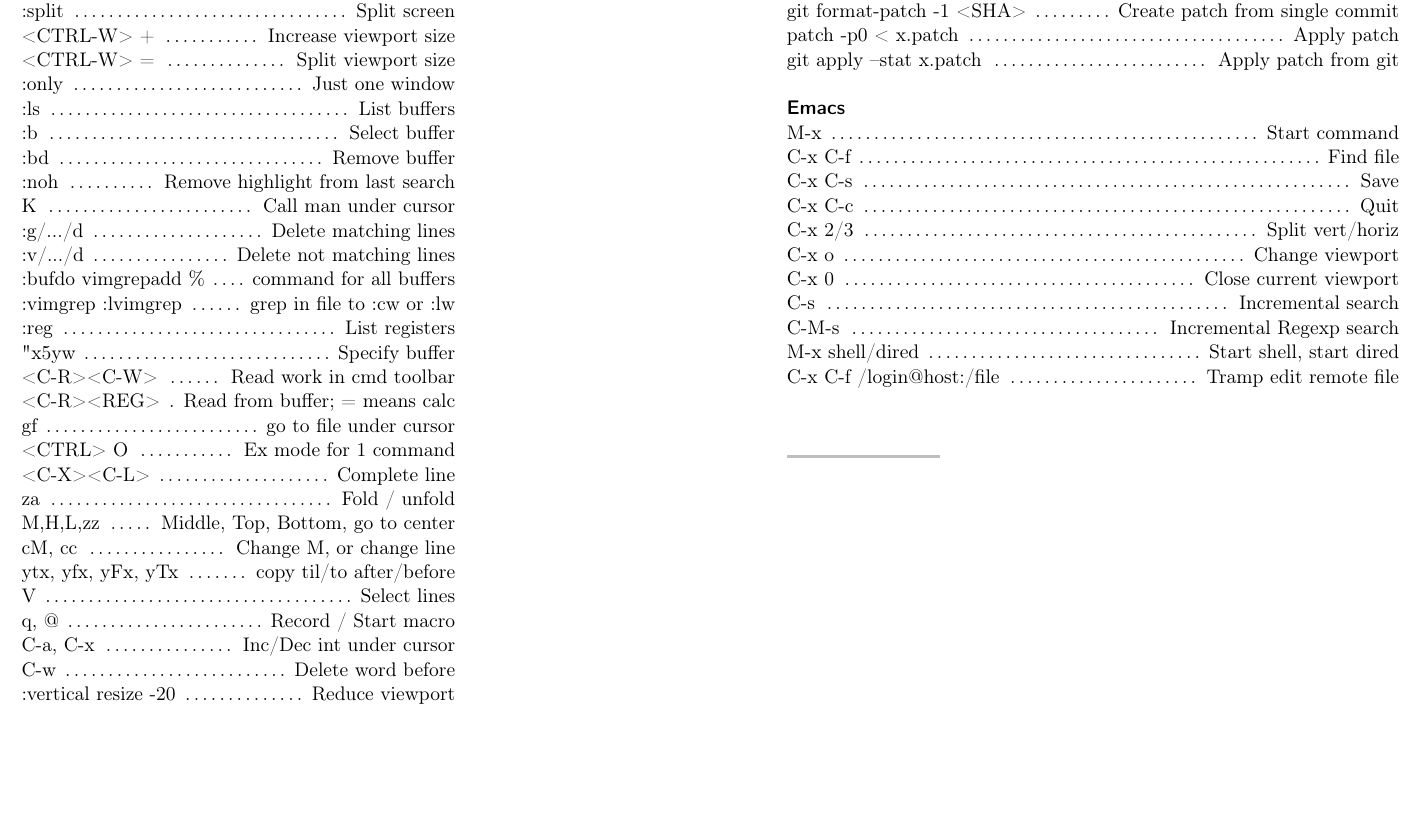
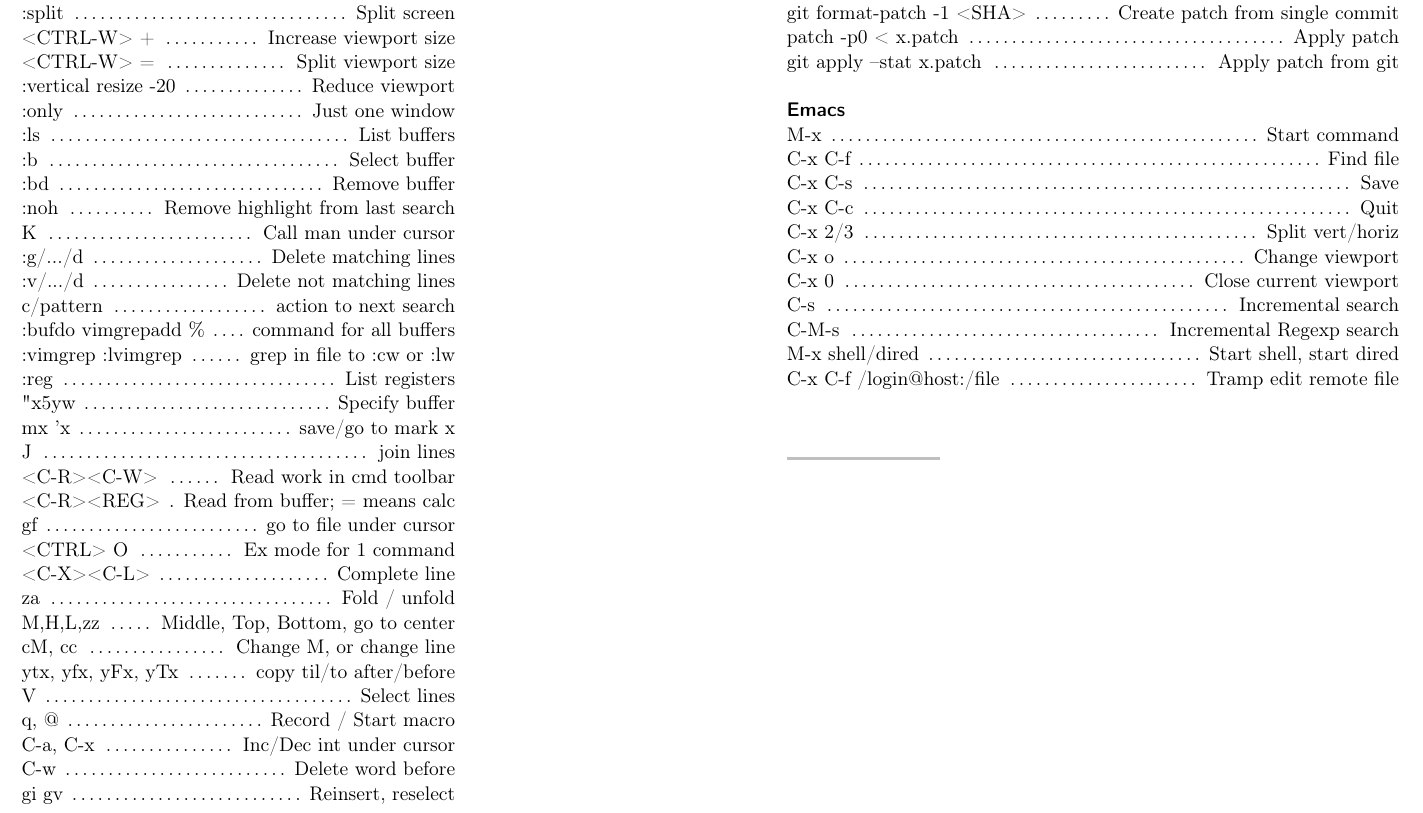
Before and after one commit to Lqp1/cheatsheet, a LaTeX document (cheatsheet.tex): part of the page, cut so that both start at the same text, the shorter picture padded with empty space. Compiled offline with pdfLaTeX.

Commit message:
updated vim tips

```diff
--- a/cheatsheet.tex
+++ b/cheatsheet.tex
@@ -84,6 +84,7 @@
 \command{:split}{Split screen}
 \command{<CTRL-W> +}{Increase viewport size}
 \command{<CTRL-W> =}{Split viewport size}
+\command{:vertical resize -20}{Reduce viewport}
 \command{:only}{Just one window}
 \command{:ls}{List buffers}
 \command{:b}{Select buffer}
@@ -92,10 +93,13 @@
 \command{K}{Call man under cursor}
 \command{:g/.../d}{Delete matching lines}
 \command{:v/.../d}{Delete not matching lines}
+\command{c/pattern}{action to next search}
 \command{:bufdo vimgrepadd \%}{command for all buffers}
 \command{:vimgrep :lvimgrep}{grep in file to :cw or :lw}
 \command{:reg}{List registers}
 \command{"x5yw}{Specify buffer}
+\command{mx 'x}{save/go to mark x}
+\command{J}{join lines}
 \command{<C-R><C-W>}{Read work in cmd toolbar}
 \command{<C-R><REG>}{Read from buffer; = means calc}
 \command{gf}{go to file under cursor}
@@ -109,7 +113,8 @@
 \command{q, @}{Record / Start macro}
 \command{C-a, C-x}{Inc/Dec int under cursor}
 \command{C-w}{Delete word before}
-\command{:vertical resize -20}{Reduce viewport}
+\command{gi gv}{Reinsert, reselect}
+
 
 %----------------------------------------------------------------------------------------
 %	HEADING TWO
```
